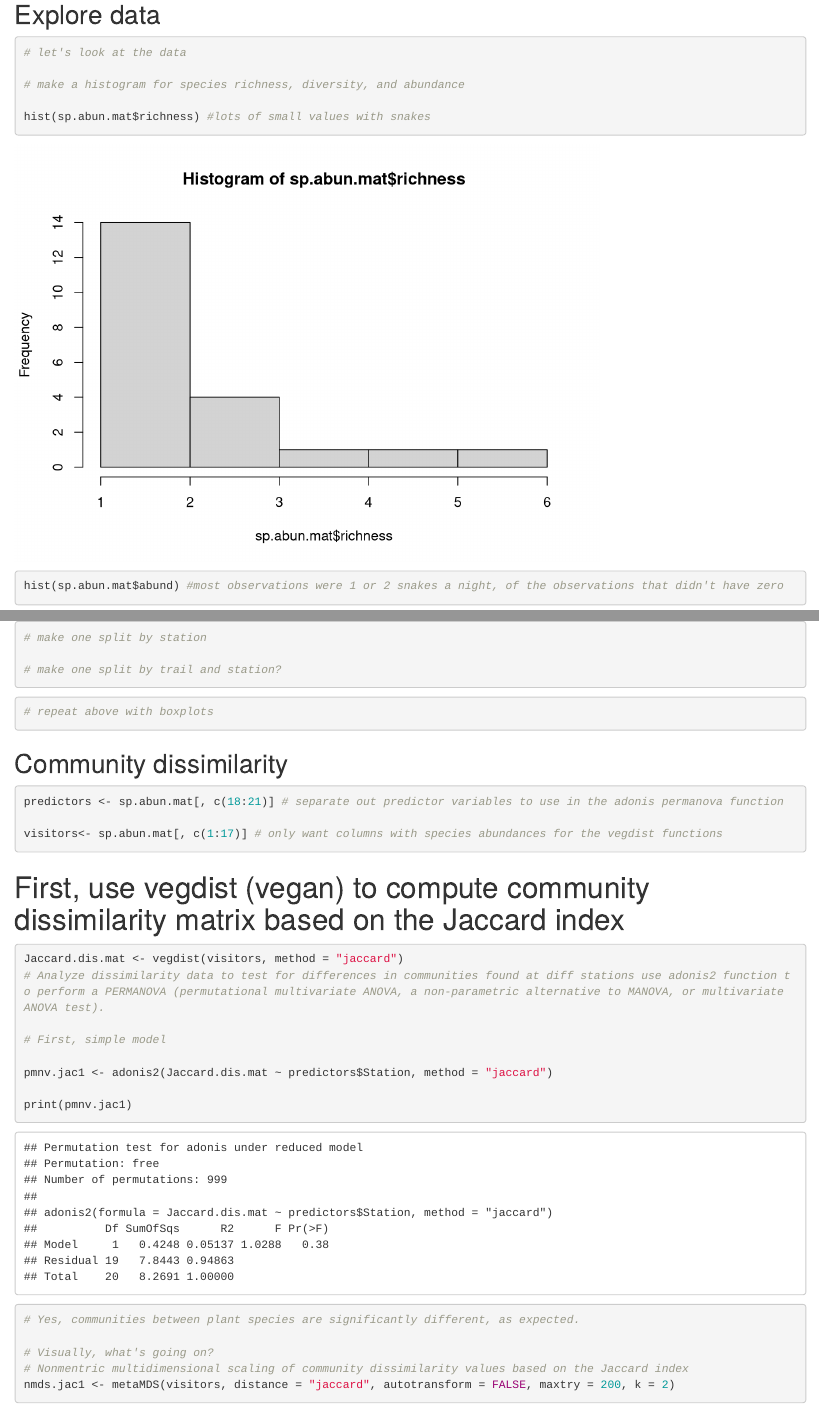
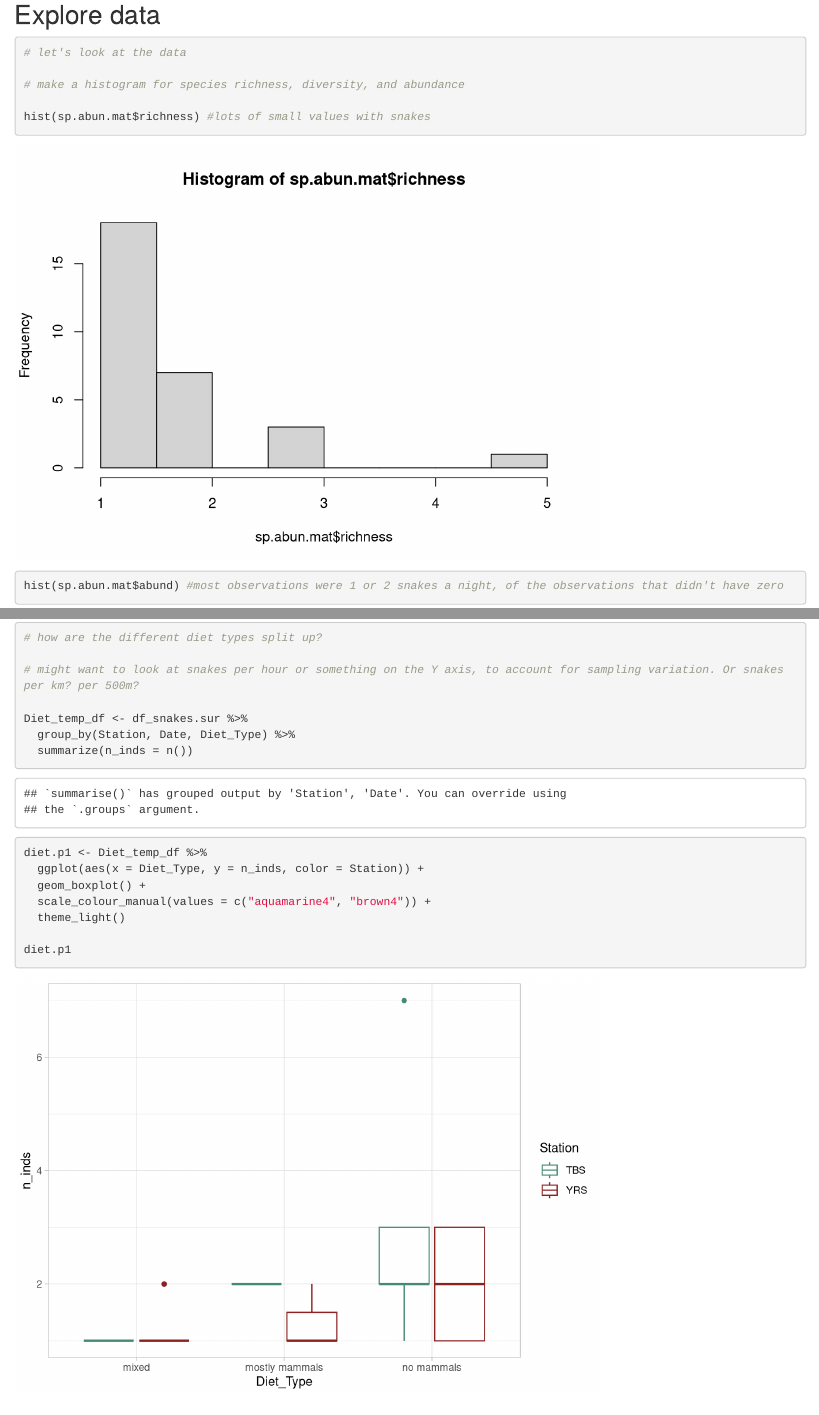
Before and after one commit to owenmccool/amazon, an R Markdown document (Beginning_Analysis-T.Rmd): the page in a window 1100 px wide, from 13920 px down before the commit and from 8100 px down after it, so that both start at the same text, and a second part further down, joined at a grey line. Rendered offline with R 4.5, knitr and Pandoc, with nearby package versions; drawn as R Markdown's standard HTML page in place of the format the file asks for; code that draws random numbers runs with fixed seeds of ours; some code elsewhere in the file could not run offline.

Commit message:
T made some notes, started exploring (visually) the diet types

````diff
--- a/Beginning_Analysis-T.Rmd
+++ b/Beginning_Analysis-T.Rmd
@@ -68,11 +68,11 @@ df_snakes.sur$Date <- as.Date(df_snakes.sur$Date, format = "%m/%d/%y")
 # use dplyr (tidyverse) functions to aggregate the data by Date, Species, Trail, and Station and see how many observations of each species we have at each trail (the tally command just counts the number of times a species shows up at a given trail on a given date)
 
 sp.abun <- df_snakes.sur %>%
-  group_by(Station, Trail_Walked, Date, Species) %>%
+  group_by(Station, Trail_Walked, Date, Species, Diet_Type) %>%
   tally()
 
 # this may or may not be useful later; let's make an extra column that has the station ID and trail walked and date, separated by //
-sp.abun$st.tr.date <- paste(sp.abun$Station, sp.abun$Trail_Walked, sp.abun$Date, sep = "//")
+sp.abun$st.tr.date <- paste(sp.abun$Station, sp.abun$Trail_Walked, sp.abun$Date, sp.abun$Diet_Type, sep = "//")
 
 # now, let's use dplyr again to transpose (flip) your sp.abun dataframe so that now, you have the species as column names and the number of times they were found at each trail and date will be the data reported (expect lots of 0s and 1s)
 
@@ -90,7 +90,7 @@ sp.abun.mat$st.tr.date <- rownames(sp.abun.mat)
 # now you have a column with that whole mess of info
 # let's separate the info back out into 3 separate columns
 sp.abun.mat <- sp.abun.mat %>%
-  separate(st.tr.date, c('Station', 'Trail_Walked', 'Date'), remove= FALSE, sep = "//")
+  separate(st.tr.date, c('Station', 'Trail_Walked', 'Date', 'Diet_Type'), remove= FALSE, sep = "//")
 
 # tell R that the Date column are Dates... again, but now note the order of yyyy-mm-dd is diff and we can use the default that this function expects (note I don't use the "format = " argument)
 
@@ -120,7 +120,7 @@ sp.abun.mat$richness <- specnumber(sp.abun.mat[1:17])
 
 ## Explore data
 
-```{r histograms}
+```{r visualize with histograms and boxplots}
 
 # let's look at the data
 
@@ -147,21 +147,24 @@ sp.abun.mat %>%
     geom_boxplot()
 
 
+# how are the different diet types split up?
 
+# might want to look at snakes per hour or something on the Y axis, to account for sampling variation. Or snakes per km? per 500m?
 
+Diet_temp_df <- df_snakes.sur %>%
+  group_by(Station, Date, Diet_Type) %>%
+  summarize(n_inds = n())
 
+diet.p1 <- Diet_temp_df %>%
+  ggplot(aes(x = Diet_Type, y = n_inds, color = Station)) +
+  geom_boxplot() +
+  scale_colour_manual(values = c("aquamarine4", "brown4")) +
+  theme_light()
 
-# make one split by station
-
-# make one split by trail and station?
+diet.p1
 
 ```
 
-```{r boxplots}
-
-# repeat above with boxplots
-
-```
 
 ## Community dissimilarity
 
````
Also changed, not shown: Beginning_Analysis-T.Rmd (2 more changed lines).
